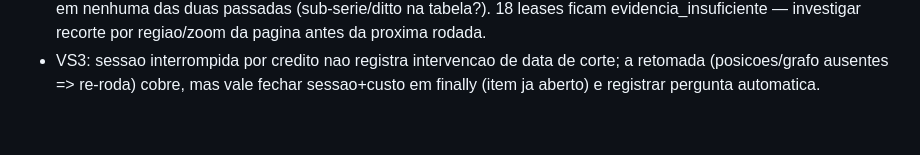
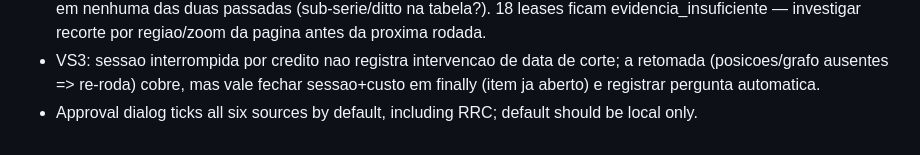
Before and after one commit to rgalves-web/plm-title-automation, a Markdown page: docs/BACKLOG.md, the part around the change. Drawn GitHub-style.

```diff
--- a/docs/BACKLOG.md
+++ b/docs/BACKLOG.md
@@ -51,3 +51,4 @@ here.
 - Casefile/triagem com nome ambíguo (2 conteúdos, mesmo logical) rotula ambos os hashes com o mesmo rótulo — aceitável no VS1, mas o VS3 deve rotular por conteúdo.
 - VS3/verificacao: a transcricao independente do Exhibit A (paginas 3-4 da DPU) nao devolve o bloco 0220604/001-018 em nenhuma das duas passadas (sub-serie/ditto na tabela?). 18 leases ficam evidencia_insuficiente — investigar recorte por regiao/zoom da pagina antes da proxima rodada.
 - VS3: sessao interrompida por credito nao registra intervencao de data de corte; a retomada (posicoes/grafo ausentes => re-roda) cobre, mas vale fechar sessao+custo em finally (item ja aberto) e registrar pergunta automatica.
+- Approval dialog ticks all six sources by default, including RRC; default should be local only.
```
Also changed, not shown: CLAUDE.md (+4 -0 lines).
